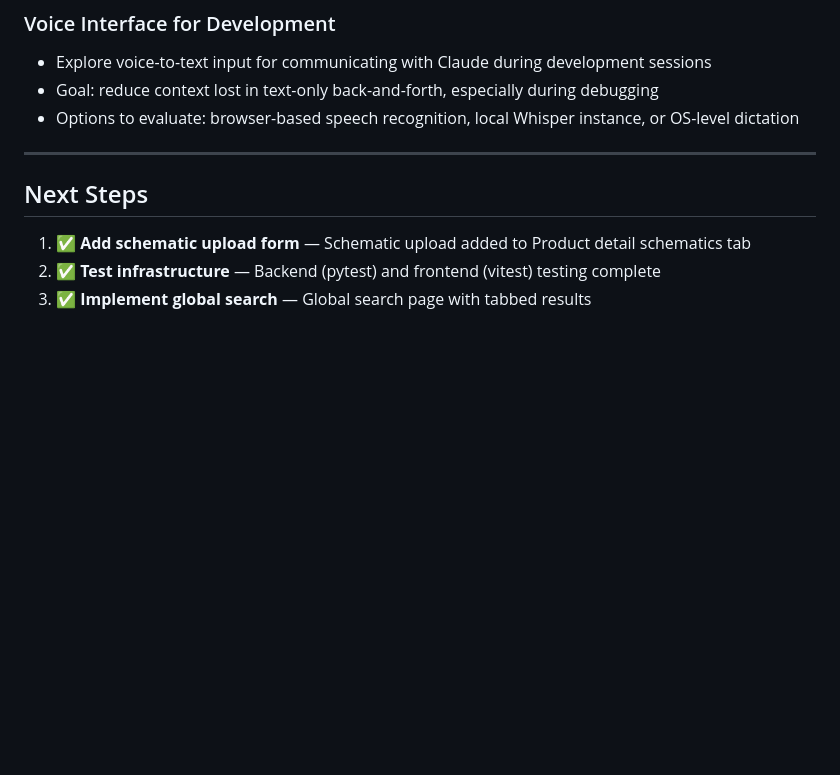
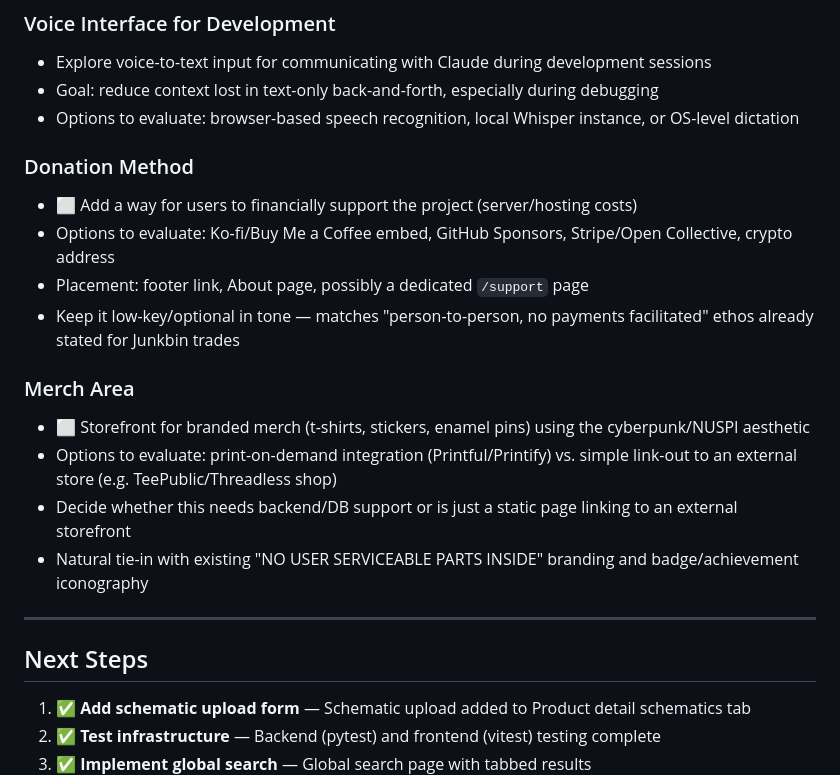
Before and after one commit to X9X0/junkbin.io, a Markdown page: docs/ROADMAP.md, the part around the change. Drawn GitHub-style; blank space fills up the shorter version.

Commit message:
Add donation method and merch area to roadmap backlog

```diff
--- a/docs/ROADMAP.md
+++ b/docs/ROADMAP.md
@@ -823,6 +823,18 @@ npm run test:coverage  # Coverage report
 - Goal: reduce context lost in text-only back-and-forth, especially during debugging
 - Options to evaluate: browser-based speech recognition, local Whisper instance, or OS-level dictation
 
+### Donation Method
+- ⬜ Add a way for users to financially support the project (server/hosting costs)
+- Options to evaluate: Ko-fi/Buy Me a Coffee embed, GitHub Sponsors, Stripe/Open Collective, crypto address
+- Placement: footer link, About page, possibly a dedicated `/support` page
+- Keep it low-key/optional in tone — matches "person-to-person, no payments facilitated" ethos already stated for Junkbin trades
+
+### Merch Area
+- ⬜ Storefront for branded merch (t-shirts, stickers, enamel pins) using the cyberpunk/NUSPI aesthetic
+- Options to evaluate: print-on-demand integration (Printful/Printify) vs. simple link-out to an external store (e.g. TeePublic/Threadless shop)
+- Decide whether this needs backend/DB support or is just a static page linking to an external storefront
+- Natural tie-in with existing "NO USER SERVICEABLE PARTS INSIDE" branding and badge/achievement iconography
+
 ---
 
 ## Next Steps
```
